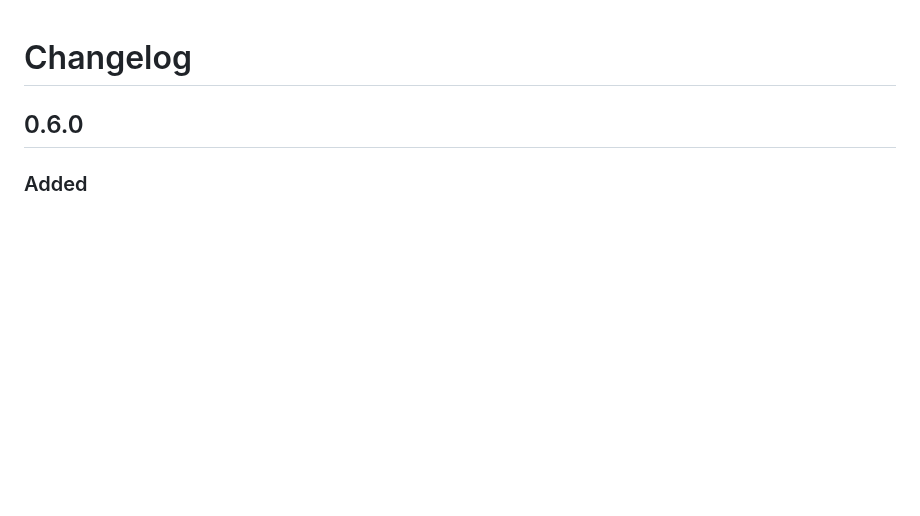
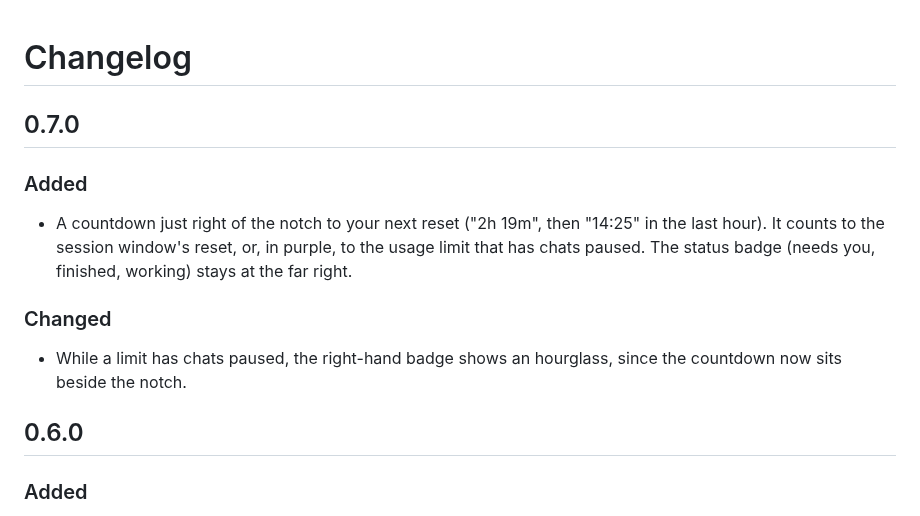
Before and after one commit to purplelink-llc/buddy, a Markdown page: CHANGELOG.md, the part around the change. Drawn GitHub-style; blank space fills up the shorter version.

```diff
--- a/CHANGELOG.md
+++ b/CHANGELOG.md
@@ -1,4 +1,12 @@
 # Changelog
+
+## 0.7.0
+
+### Added
+- A countdown just right of the notch to your next reset ("2h 19m", then "14:25" in the last hour). It counts to the session window's reset, or, in purple, to the usage limit that has chats paused. The status badge (needs you, finished, working) stays at the far right.
+
+### Changed
+- While a limit has chats paused, the right-hand badge shows an hourglass, since the countdown now sits beside the notch.
 
 ## 0.6.0
 
```
Also changed, not shown: README.md (+2 -2 lines), design/demo/collapsed-limit.png, design/demo/collapsed-usage-limit.png, design/demo/collapsed-usage-wide.png (added), design/demo/collapsed-usage.png, design/demo/collapsed-working.png, design/demo/limit.png, 4 other files.
